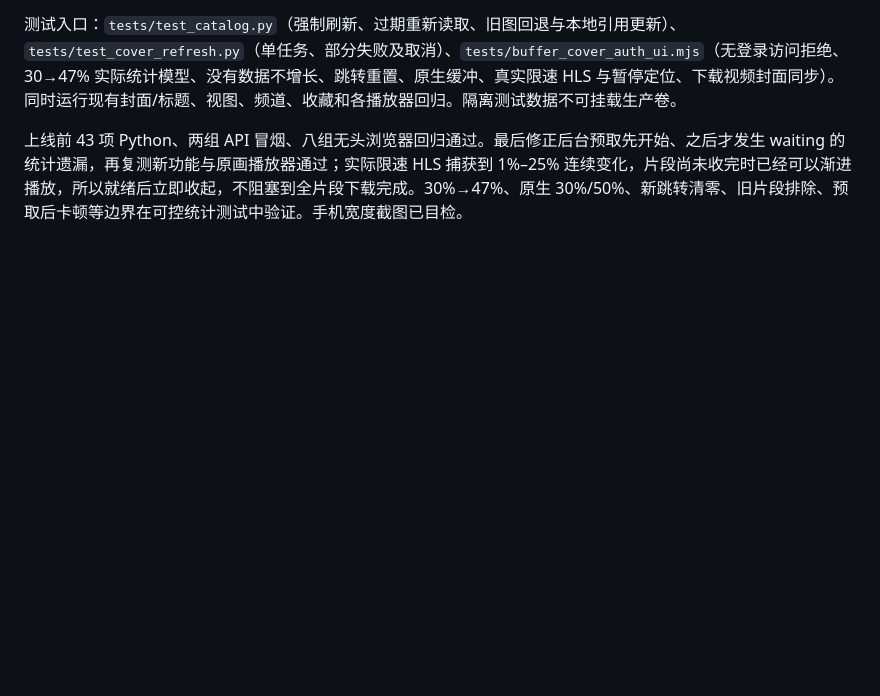
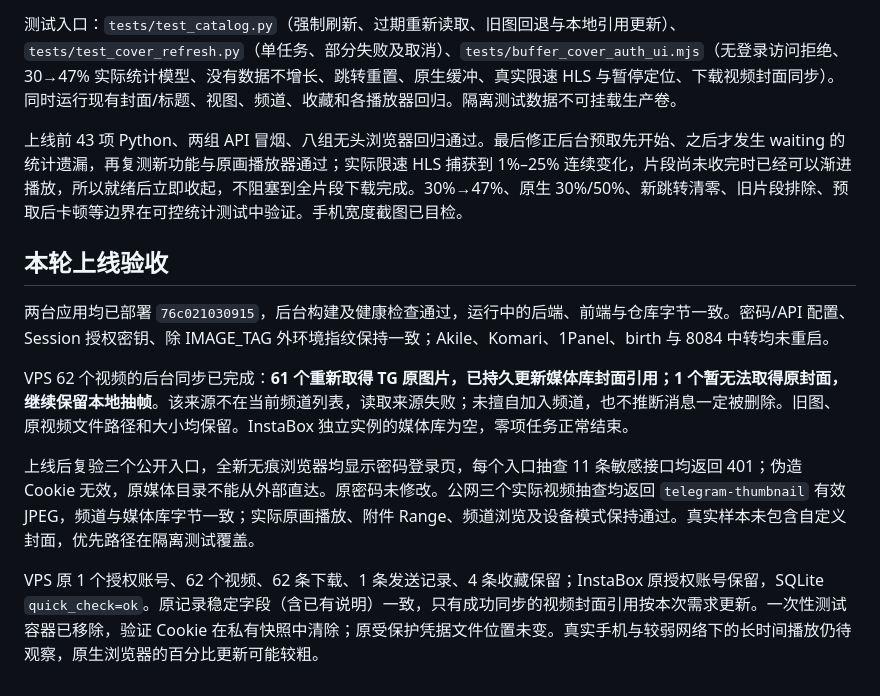
Before and after one commit to fengbule/tg-web-archive, a Markdown page: docs/BUFFER_COVER_AUTH_20261025.md, the part around the change. GitHub-like rendering; blank space fills up the shorter version.

Commit message:
docs: record live cover refresh and anonymous access checks

```diff
--- a/docs/BUFFER_COVER_AUTH_20261025.md
+++ b/docs/BUFFER_COVER_AUTH_20261025.md
@@ -43,3 +43,13 @@ GET  /api/media/covers/refresh   查询 status、done、total 和分类计数
 测试入口：`tests/test_catalog.py`（强制刷新、过期重新读取、旧图回退与本地引用更新）、`tests/test_cover_refresh.py`（单任务、部分失败及取消）、`tests/buffer_cover_auth_ui.mjs`（无登录访问拒绝、30→47% 实际统计模型、没有数据不增长、跳转重置、原生缓冲、真实限速 HLS 与暂停定位、下载视频封面同步）。同时运行现有封面/标题、视图、频道、收藏和各播放器回归。隔离测试数据不可挂载生产卷。
 
 上线前 43 项 Python、两组 API 冒烟、八组无头浏览器回归通过。最后修正后台预取先开始、之后才发生 waiting 的统计遗漏，再复测新功能与原画播放器通过；实际限速 HLS 捕获到 1%–25% 连续变化，片段尚未收完时已经可以渐进播放，所以就绪后立即收起，不阻塞到全片段下载完成。30%→47%、原生 30%/50%、新跳转清零、旧片段排除、预取后卡顿等边界在可控统计测试中验证。手机宽度截图已目检。
+
+## 本轮上线验收
+
+两台应用均已部署 `76c021030915`，后台构建及健康检查通过，运行中的后端、前端与仓库字节一致。密码/API 配置、Session 授权密钥、除 IMAGE_TAG 外环境指纹保持一致；Akile、Komari、1Panel、birth 与 8084 中转均未重启。
+
+VPS 62 个视频的后台同步已完成：**61 个重新取得 TG 原图片，已持久更新媒体库封面引用；1 个暂无法取得原封面，继续保留本地抽帧**。该来源不在当前频道列表，读取来源失败；未擅自加入频道，也不推断消息一定被删除。旧图、原视频文件路径和大小均保留。InstaBox 独立实例的媒体库为空，零项任务正常结束。
+
+上线后复验三个公开入口，全新无痕浏览器均显示密码登录页，每个入口抽查 11 条敏感接口均返回 401；伪造 Cookie 无效，原媒体目录不能从外部直达。原密码未修改。公网三个实际视频抽查均返回 `telegram-thumbnail` 有效 JPEG，频道与媒体库字节一致；实际原画播放、附件 Range、频道浏览及设备模式保持通过。真实样本未包含自定义封面，优先路径在隔离测试覆盖。
+
+VPS 原 1 个授权账号、62 个视频、62 条下载、1 条发送记录、4 条收藏保留；InstaBox 原授权账号保留，SQLite `quick_check=ok`。原记录稳定字段（含已有说明）一致，只有成功同步的视频封面引用按本次需求更新。一次性测试容器已移除，验证 Cookie 在私有快照中清除；原受保护凭据文件位置未变。真实手机与较弱网络下的长时间播放仍待观察，原生浏览器的百分比更新可能较粗。
```
